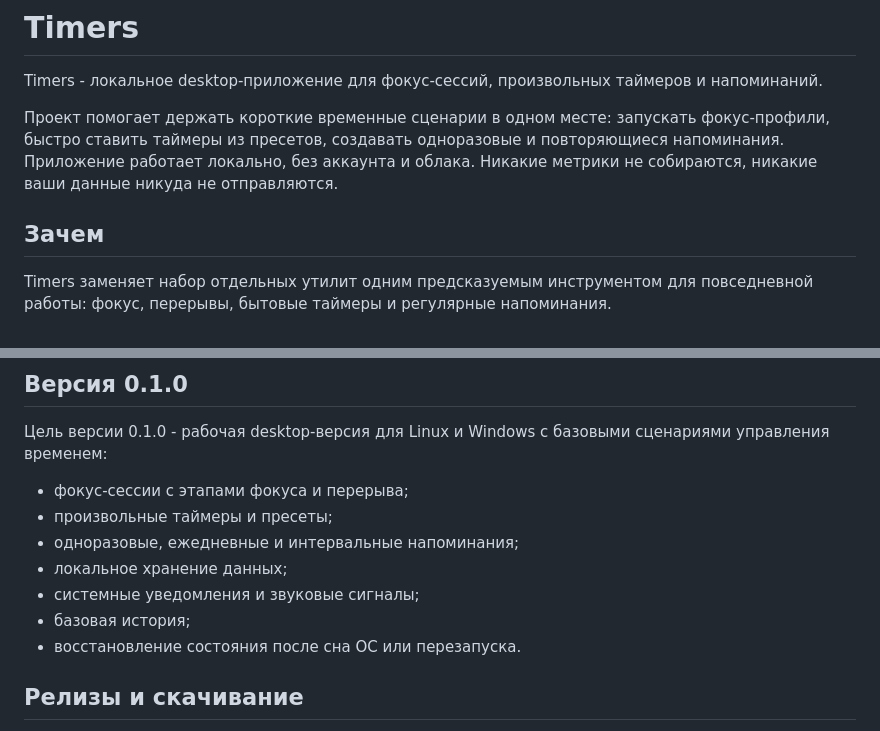
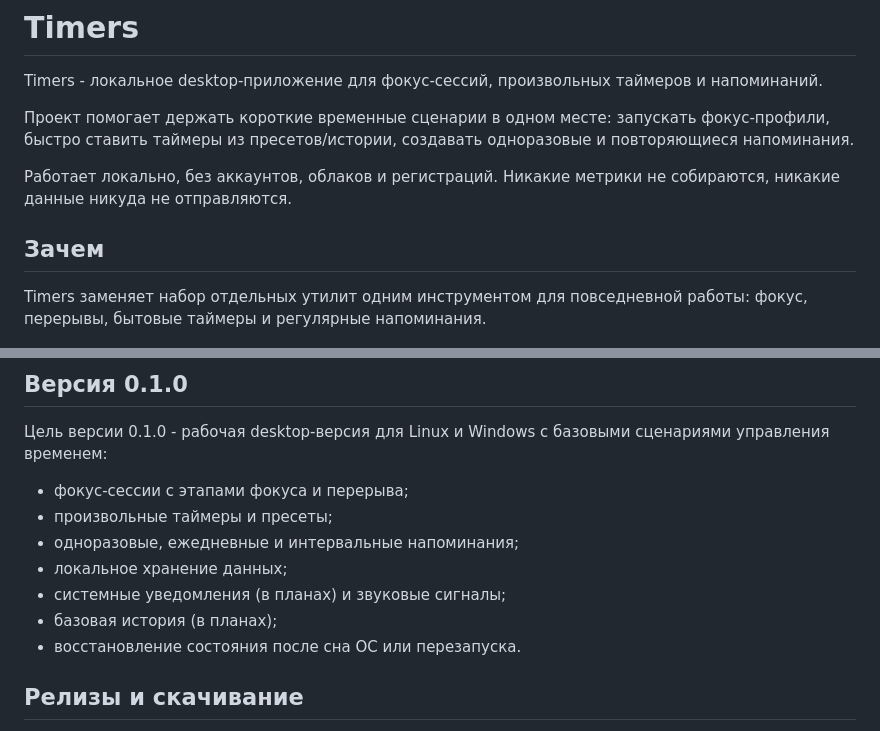
Before and after one commit to kubasovp/timers, a Markdown page: README.md, 2 parts joined by grey strips. Rendered like a GitHub page.

Commit message:
upd README

```diff
--- a/README.md
+++ b/README.md
@@ -2,11 +2,13 @@
 
 Timers - локальное desktop-приложение для фокус-сессий, произвольных таймеров и напоминаний.
 
-Проект помогает держать короткие временные сценарии в одном месте: запускать фокус-профили, быстро ставить таймеры из пресетов, создавать одноразовые и повторяющиеся напоминания. Приложение работает локально, без аккаунта и облака. Никакие метрики не собираются, никакие ваши данные никуда не отправляются.
+Проект помогает держать короткие временные сценарии в одном месте: запускать фокус-профили, быстро ставить таймеры из пресетов/истории, создавать одноразовые и повторяющиеся напоминания.
+
+Работает локально, без аккаунтов, облаков и регистраций. Никакие метрики не собираются, никакие данные никуда не отправляются.
 
 ## Зачем
 
-Timers заменяет набор отдельных утилит одним предсказуемым инструментом для повседневной работы: фокус, перерывы, бытовые таймеры и регулярные напоминания.
+Timers заменяет набор отдельных утилит одним инструментом для повседневной работы: фокус, перерывы, бытовые таймеры и регулярные напоминания.
 
 ![Timers v0.1.0 Windows preview](docs/assets/screenshots/timers-v0.1.0-windows-preview.png)
 
@@ -20,8 +22,8 @@ _Timers v0.1.0 Windows preview: фокус-сессия, произвольны
 - произвольные таймеры и пресеты;
 - одноразовые, ежедневные и интервальные напоминания;
 - локальное хранение данных;
-- системные уведомления и звуковые сигналы;
-- базовая история;
+- системные уведомления (в планах) и звуковые сигналы;
+- базовая история (в планах);
 - восстановление состояния после сна ОС или перезапуска.
 
 ## Релизы и скачивание
```
